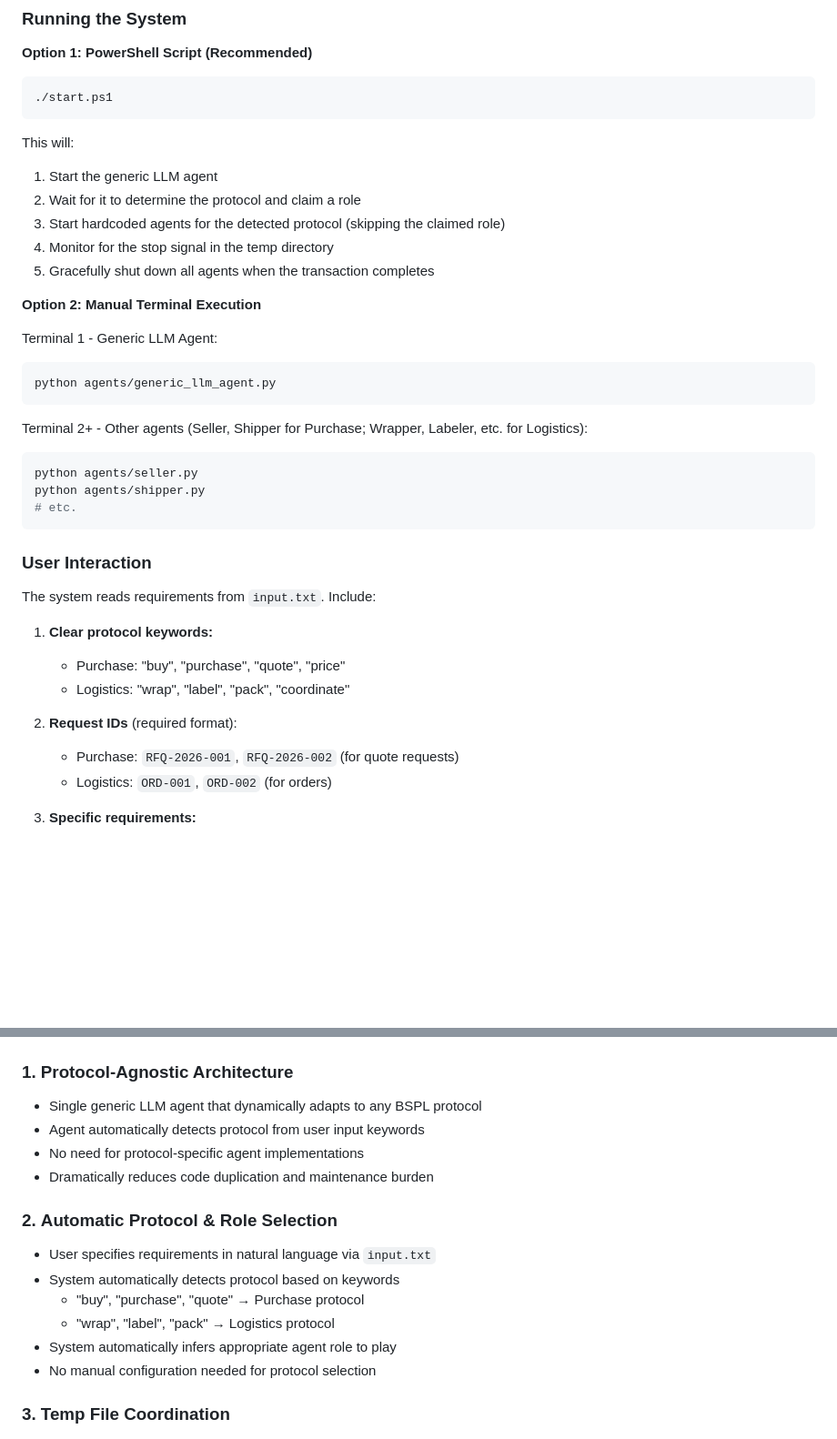
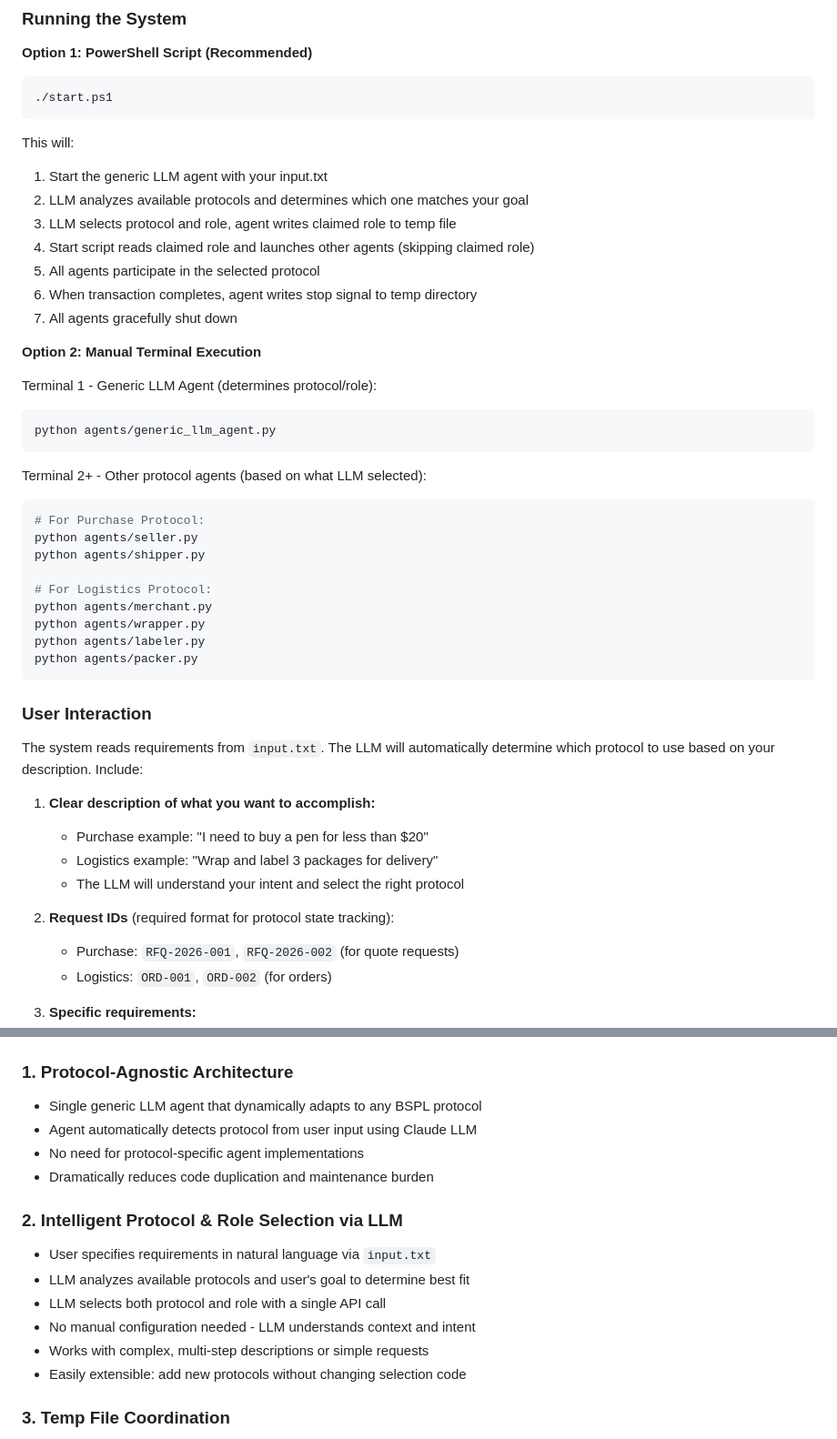
Before and after one commit to OJ98/Ahoy, a Markdown page: README.md, 2 parts joined by grey strips. Shown at 91% size. Rendered like a GitHub page; blank space fills up the shorter version.

````diff
--- a/README.md
+++ b/README.md
@@ -725,35 +730,44 @@ See [LICENSE](LICENSE) file for details.
 ```
 
 This will:
-1. Start the generic LLM agent
-2. Wait for it to determine the protocol and claim a role
-3. Start hardcoded agents for the detected protocol (skipping the claimed role)
-4. Monitor for the stop signal in the temp directory
-5. Gracefully shut down all agents when the transaction completes
+1. Start the generic LLM agent with your input.txt
+2. LLM analyzes available protocols and determines which one matches your goal
+3. LLM selects protocol and role, agent writes claimed role to temp file
+4. Start script reads claimed role and launches other agents (skipping claimed role)
+5. All agents participate in the selected protocol
+6. When transaction completes, agent writes stop signal to temp directory
+7. All agents gracefully shut down
 
 **Option 2: Manual Terminal Execution**
 
-Terminal 1 - Generic LLM Agent:
+Terminal 1 - Generic LLM Agent (determines protocol/role):
 ```bash
 python agents/generic_llm_agent.py
 ```
 
-Terminal 2+ - Other agents (Seller, Shipper for Purchase; Wrapper, Labeler, etc. for Logistics):
+Terminal 2+ - Other protocol agents (based on what LLM selected):
 ```bash
+# For Purchase Protocol:
 python agents/seller.py
 python agents/shipper.py
-# etc.
+
+# For Logistics Protocol:
+python agents/merchant.py
+python agents/wrapper.py
+python agents/labeler.py
+python agents/packer.py
 ```
 
 ### User Interaction
 
-The system reads requirements from `input.txt`. Include:
+The system reads requirements from `input.txt`. The LLM will automatically determine which protocol to use based on your description. Include:
 
-1. **Clear protocol keywords:**
-   - Purchase: "buy", "purchase", "quote", "price"
-   - Logistics: "wrap", "label", "pack", "coordinate"
+1. **Clear description of what you want to accomplish:**
+   - Purchase example: "I need to buy a pen for less than $20"
+   - Logistics example: "Wrap and label 3 packages for delivery"
+   - The LLM will understand your intent and select the right protocol
 
-2. **Request IDs** (required format):
+2. **Request IDs** (required format for protocol state tracking):
    - Purchase: `RFQ-2026-001`, `RFQ-2026-002` (for quote requests)
    - Logistics: `ORD-001`, `ORD-002` (for orders)
 
@@ -901,17 +934,17 @@ MAF/
 
 ### 1. **Protocol-Agnostic Architecture**
 - Single generic LLM agent that dynamically adapts to any BSPL protocol
-- Agent automatically detects protocol from user input keywords
+- Agent automatically detects protocol from user input using Claude LLM
 - No need for protocol-specific agent implementations
 - Dramatically reduces code duplication and maintenance burden
 
-### 2. **Automatic Protocol & Role Selection**
+### 2. **Intelligent Protocol & Role Selection via LLM**
 - User specifies requirements in natural language via `input.txt`
-- System automatically detects protocol based on keywords
-  - "buy", "purchase", "quote" → Purchase protocol
-  - "wrap", "label", "pack" → Logistics protocol
-- System automatically infers appropriate agent role to play
-- No manual configuration needed for protocol selection
+- LLM analyzes available protocols and user's goal to determine best fit
+- LLM selects both protocol and role with a single API call
+- No manual configuration needed - LLM understands context and intent
+- Works with complex, multi-step descriptions or simple requests
+- Easily extensible: add new protocols without changing selection code
 
 ### 3. **Temp File Coordination**
 - PID-based files in system temp directory for coordination
````
Also changed, not shown: other parts of README.md (+92 -53 lines).
